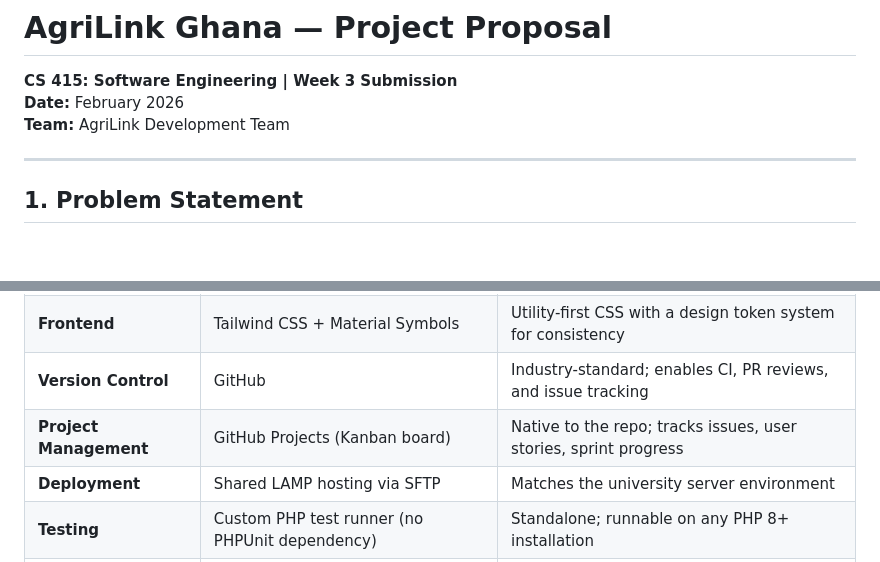
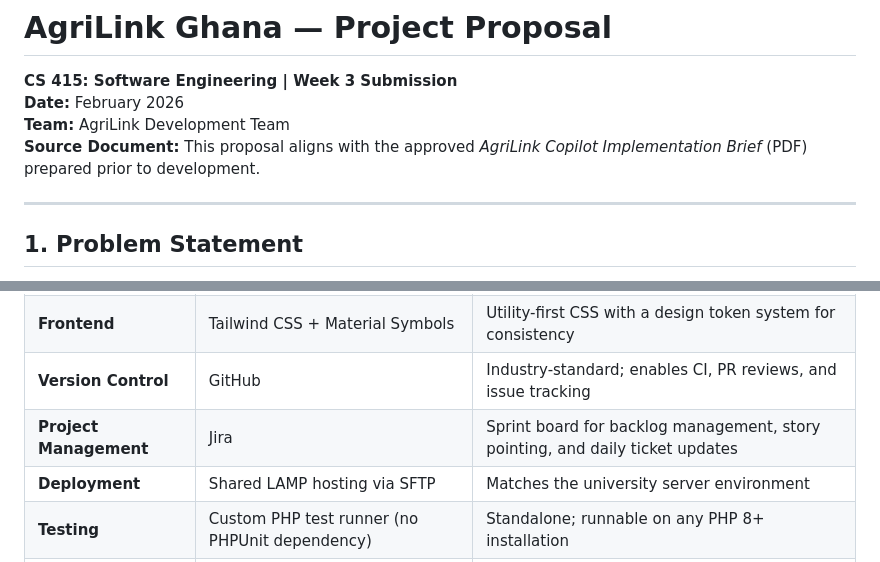
Before and after one commit to claudetomoh/agrilink, a Markdown page: docs/PROJECT_PROPOSAL.md, 2 parts joined by grey strips. Drawn GitHub-style; blank space fills up the shorter version.

```diff
--- a/docs/PROJECT_PROPOSAL.md
+++ b/docs/PROJECT_PROPOSAL.md
@@ -3,6 +3,7 @@
 **CS 415: Software Engineering | Week 3 Submission**
 **Date:** February 2026
 **Team:** AgriLink Development Team
+**Source Document:** This proposal aligns with the approved *AgriLink Copilot Implementation Brief* (PDF) prepared prior to development.
 
 ---
 
@@ -56,7 +57,7 @@ A machine-learning-inspired **Supply-Demand Matching Engine** scores every listi
 | **Database** | MySQL 8 via PDO | Relational model fits the marketplace entity relationships |
 | **Frontend** | Tailwind CSS + Material Symbols | Utility-first CSS with a design token system for consistency |
 | **Version Control** | GitHub | Industry-standard; enables CI, PR reviews, and issue tracking |
-| **Project Management** | GitHub Projects (Kanban board) | Native to the repo; tracks issues, user stories, sprint progress |
+| **Project Management** | Jira | Sprint board for backlog management, story pointing, and daily ticket updates |
 | **Deployment** | Shared LAMP hosting via SFTP | Matches the university server environment |
 | **Testing** | Custom PHP test runner (no PHPUnit dependency) | Standalone; runnable on any PHP 8+ installation |
 | **Maps** | OpenStreetMap / Leaflet.js embed | Open-source; no API key required |
```
Also changed, not shown: docs/SPRINT.md (+45 -1 lines).
